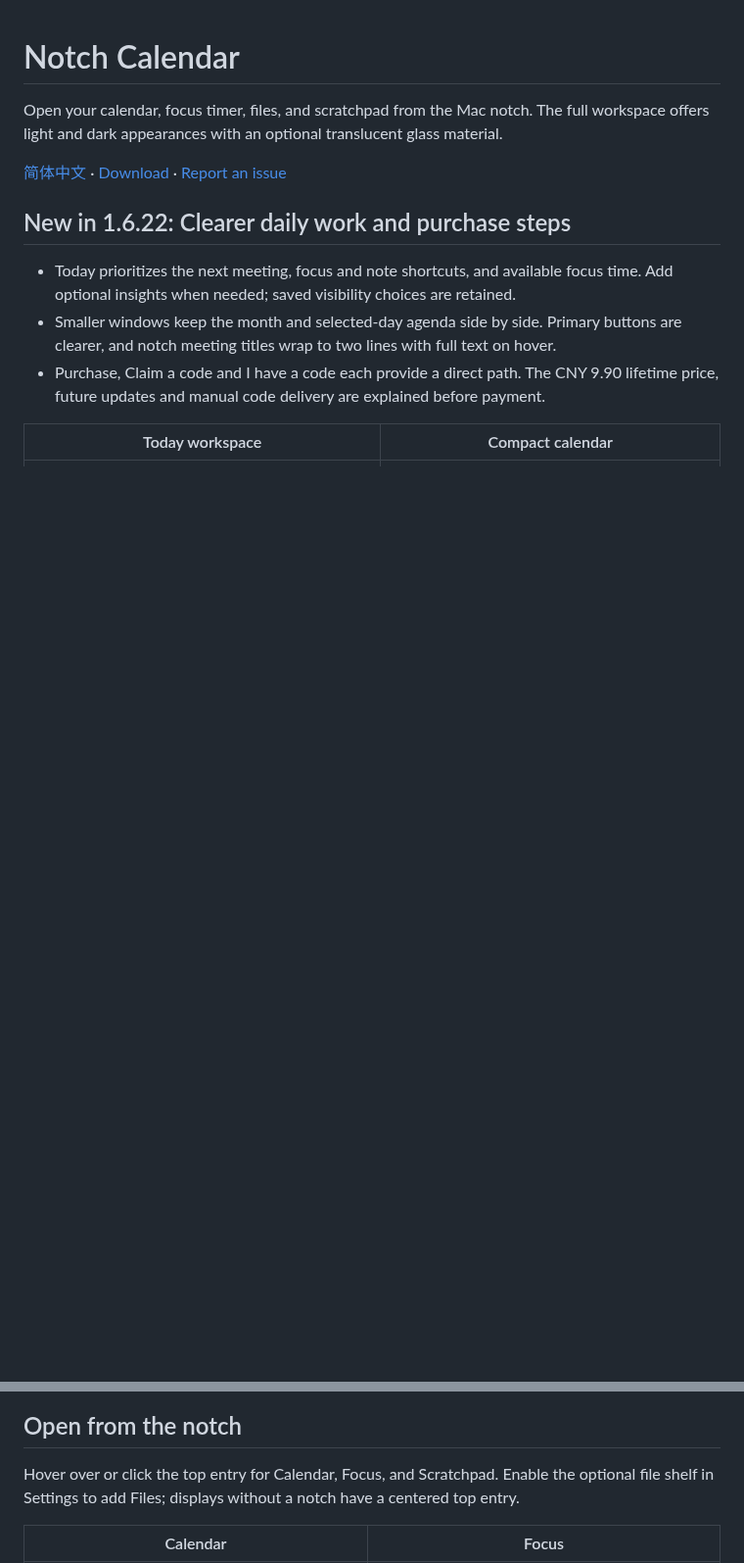
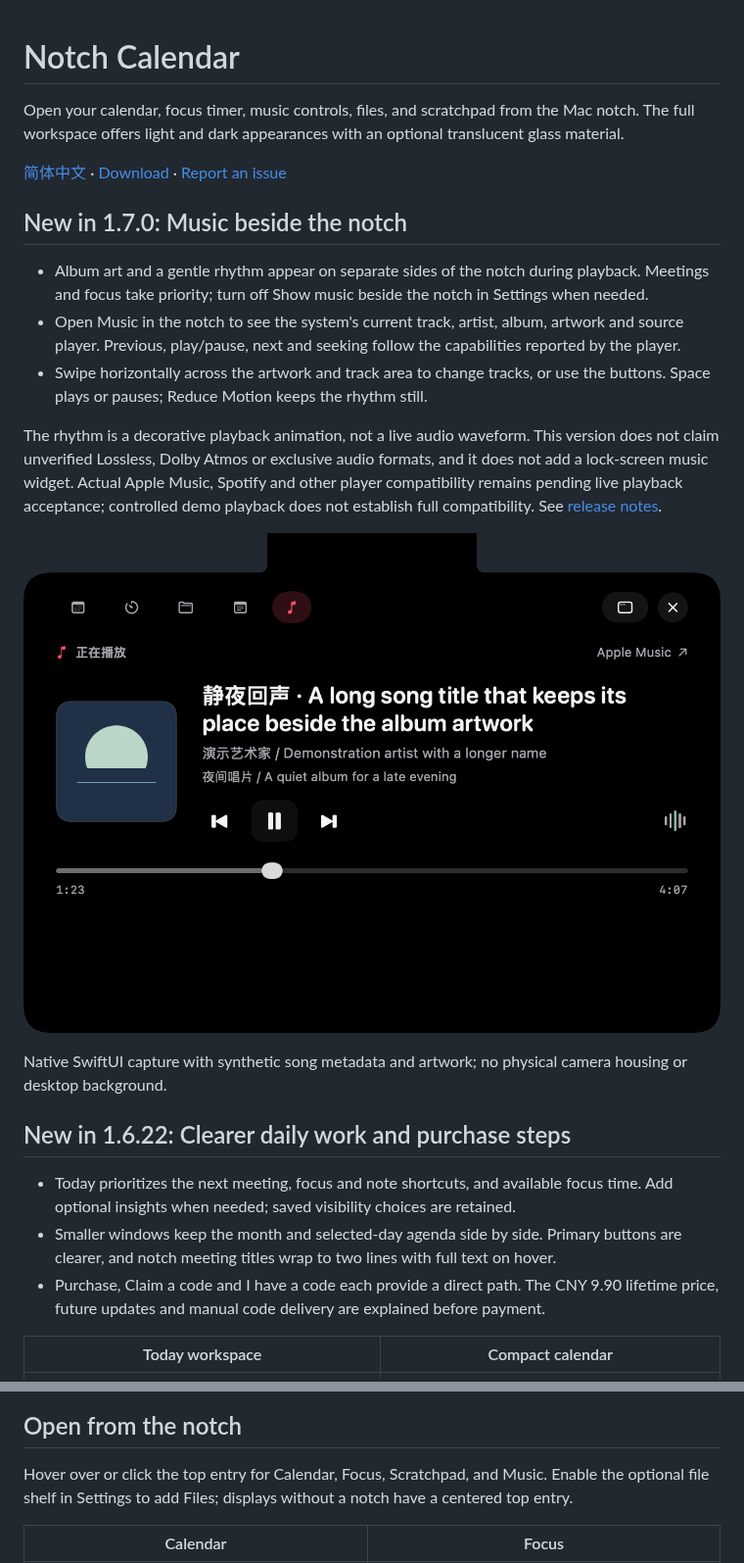
Before and after one commit to GpsLypy/NotchCalendar, a Markdown page: README.en.md, 2 parts joined by grey strips. Shown at 98% size. Rendered like a GitHub page; pictures changed too: images/notch-music.png (added); blank space fills up the shorter version.

Commit message:
docs: release Notch Calendar 1.7.0 with music controls

```diff
--- a/README.en.md
+++ b/README.en.md
@@ -1,8 +1,20 @@
 # Notch Calendar
 
-Open your calendar, focus timer, files, and scratchpad from the Mac notch. The full workspace offers light and dark appearances with an optional translucent glass material.
+Open your calendar, focus timer, music controls, files, and scratchpad from the Mac notch. The full workspace offers light and dark appearances with an optional translucent glass material.
 
 [简体中文](README.md) · [Download](https://github.com/GpsLypy/NotchCalendar/releases/latest) · [Report an issue](https://github.com/GpsLypy/NotchCalendar/issues)
+
+## New in 1.7.0: Music beside the notch
+
+- Album art and a gentle rhythm appear on separate sides of the notch during playback. Meetings and focus take priority; turn off Show music beside the notch in Settings when needed.
+- Open Music in the notch to see the system's current track, artist, album, artwork and source player. Previous, play/pause, next and seeking follow the capabilities reported by the player.
+- Swipe horizontally across the artwork and track area to change tracks, or use the buttons. Space plays or pauses; Reduce Motion keeps the rhythm still.
+
+The rhythm is a decorative playback animation, not a live audio waveform. This version does not claim unverified Lossless, Dolby Atmos or exclusive audio formats, and it does not add a lock-screen music widget. Actual Apple Music, Spotify and other player compatibility remains pending live playback acceptance; controlled demo playback does not establish full compatibility. See [release notes](RELEASE_NOTES.md).
+
+![Music controls in the notch](images/notch-music.png)
+
+Native SwiftUI capture with synthetic song metadata and artwork; no physical camera housing or desktop background.
 
 ## New in 1.6.22: Clearer daily work and purchase steps
 
@@ -28,7 +40,7 @@ Native compact-view captures use isolated demo data; the menu bar and camera hou
 
 ## Open from the notch
 
-Hover over or click the top entry for Calendar, Focus, and Scratchpad. Enable the optional file shelf in Settings to add Files; displays without a notch have a centered top entry.
+Hover over or click the top entry for Calendar, Focus, Scratchpad, and Music. Enable the optional file shelf in Settings to add Files; displays without a notch have a centered top entry.
 
 | Calendar | Focus |
 | --- | --- |
```
Also changed, not shown: README.md (+14 -2 lines), RELEASE_NOTES.md (+19 -18 lines), images/compact-music-islands.png (added).
